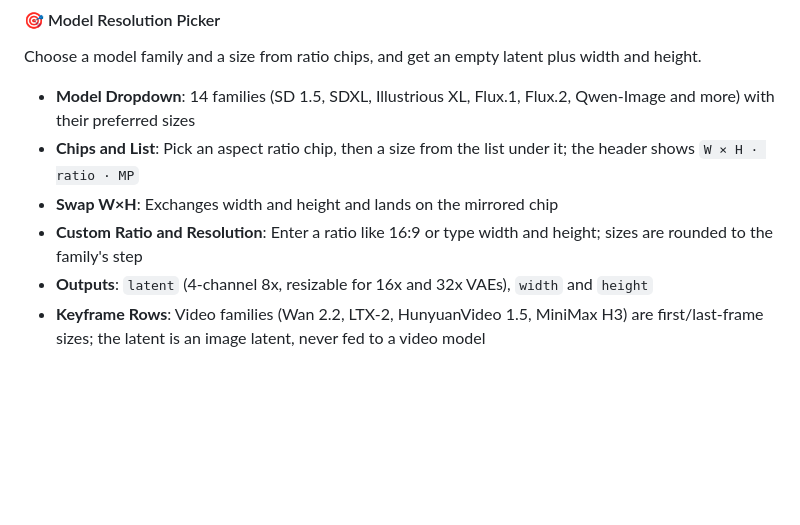
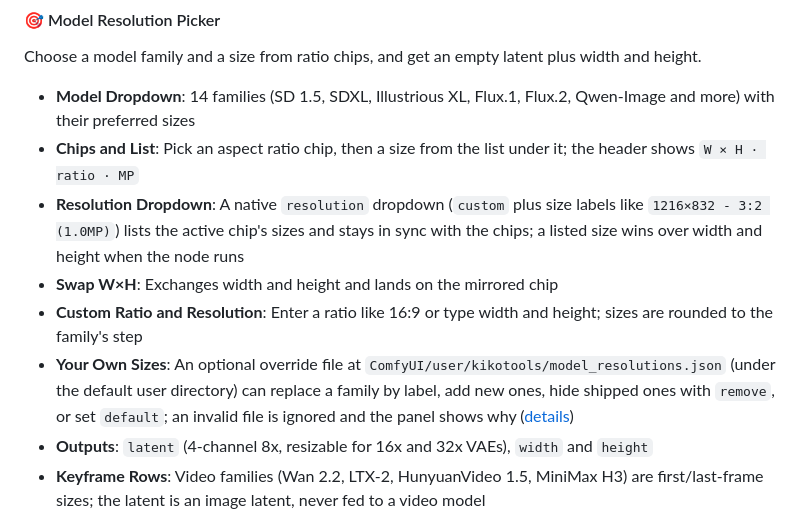
Before and after one commit to ComfyAssets/ComfyUI-KikoTools, a Markdown page: README.md, the part around the change. GitHub-like rendering; blank space fills up the shorter version.

```diff
--- a/README.md
+++ b/README.md
@@ -161,8 +161,10 @@ Choose a model family and a size from ratio chips, and get an empty latent plus
 
 - **Model Dropdown**: 14 families (SD 1.5, SDXL, Illustrious XL, Flux.1, Flux.2, Qwen-Image and more) with their preferred sizes
 - **Chips and List**: Pick an aspect ratio chip, then a size from the list under it; the header shows `W × H · ratio · MP`
+- **Resolution Dropdown**: A native `resolution` dropdown (`custom` plus size labels like `1216×832 - 3:2 (1.0MP)`) lists the active chip's sizes and stays in sync with the chips; a listed size wins over width and height when the node runs
 - **Swap W×H**: Exchanges width and height and lands on the mirrored chip
 - **Custom Ratio and Resolution**: Enter a ratio like 16:9 or type width and height; sizes are rounded to the family's step
+- **Your Own Sizes**: An optional override file at `ComfyUI/user/kikotools/model_resolutions.json` (under the default user directory) can replace a family by label, add new ones, hide shipped ones with `remove`, or set `default`; an invalid file is ignored and the panel shows why ([details](examples/documentation/model_resolution_picker.md#user-override-file))
 - **Outputs**: `latent` (4-channel 8x, resizable for 16x and 32x VAEs), `width` and `height`
 - **Keyframe Rows**: Video families (Wan 2.2, LTX-2, HunyuanVideo 1.5, MiniMax H3) are first/last-frame sizes; the latent is an image latent, never fed to a video model
 
```
Also changed, not shown: examples/documentation/model_resolution_picker.md (+54 -3 lines), web/ui/README.md (+9 -0 lines).
